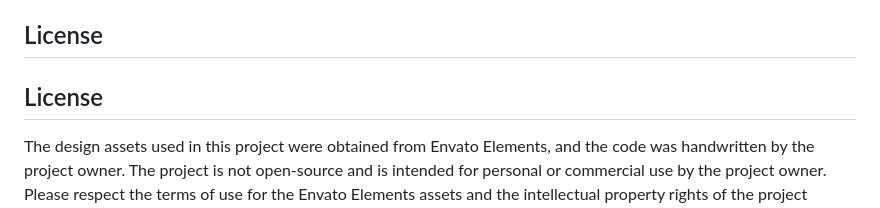
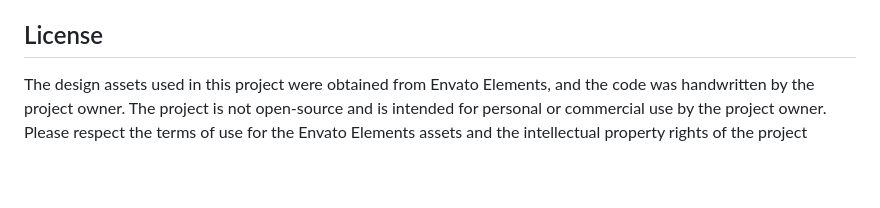
Before and after one commit to lazyZ33/homco-sass, a Markdown page: README.md, the part around the change. Drawn GitHub-style; blank space fills up the shorter version.

```diff
--- a/README.md
+++ b/README.md
@@ -68,10 +68,6 @@ If you would like to contribute to this project, please follow these steps:
 
 ## License
 
-
-
-## License
-
 The design assets used in this project were obtained from Envato Elements, and the code was handwritten by the project owner.
 The project is not open-source and is intended for personal or commercial use by the project owner.
 Please respect the terms of use for the Envato Elements assets and the intellectual property rights of the project owner.
```
